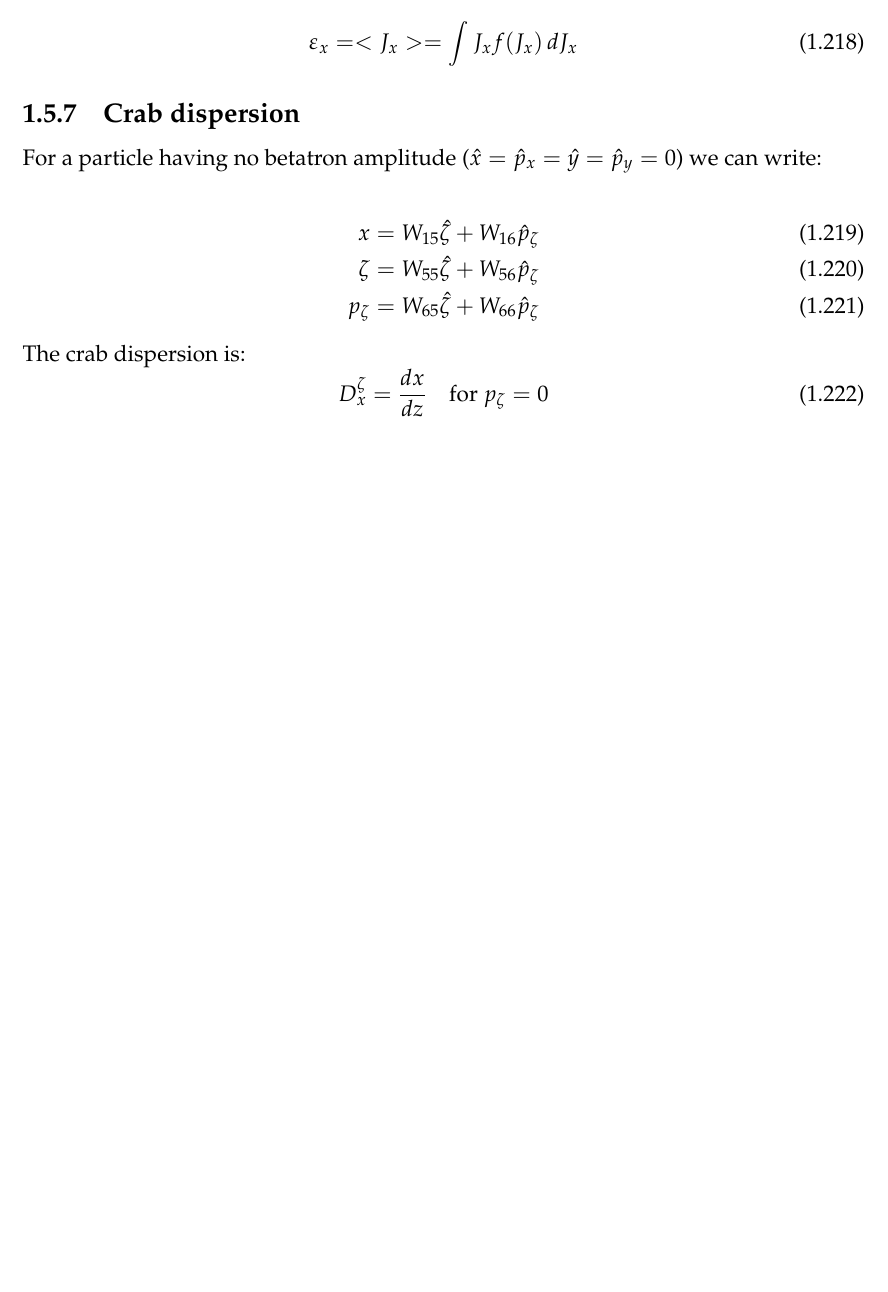
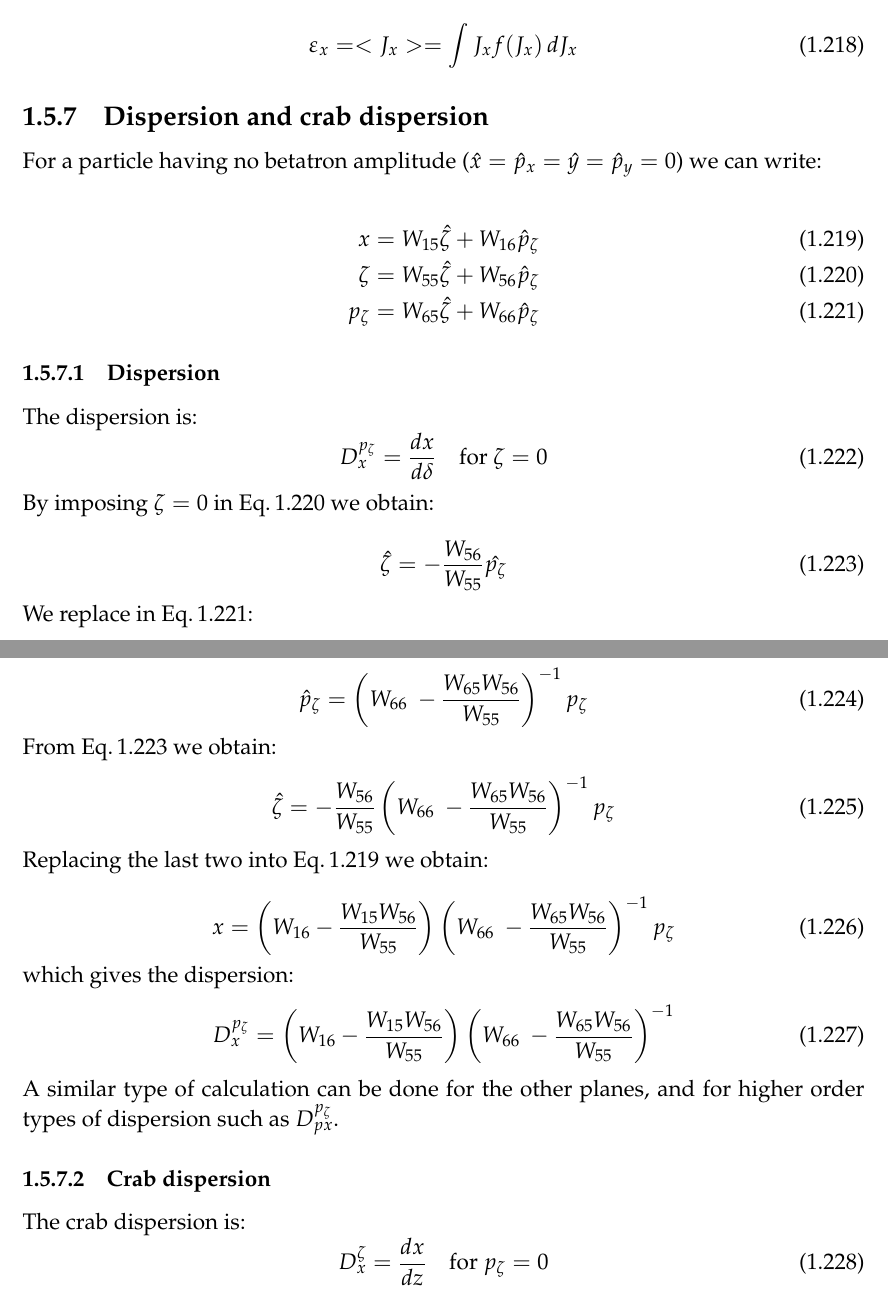
Before and after one commit to xsuite/xsuite, a LaTeX book (docs/physics_manual/physics_man.tex, which reads docs/physics_manual/xtrack.tex): part of page 36 of 109 before the commit and two parts of pages 36 and 37 of 109 after it, the two joined at a grey line, cut so that both start at the same text, the shorter picture padded with empty space. Compiled offline with pdfLaTeX.

Commit message:
Updated physics manual for dispersion

```diff
--- a/docs/physics_manual/xtrack.tex
+++ b/docs/physics_manual/xtrack.tex
@@ -1656,7 +1656,7 @@ where the emittance $\varepsilon_x$ can be written as:
 \end{equation}
 
 
-\subsection{Crab dispersion}
+\subsection{Dispersion and crab dispersion}
 
 For a particle having no betatron amplitude ($\hat{x} = \hat{p}_x =\hat{y} =\hat{p}_y=0$) we can write:
 
@@ -1666,6 +1666,46 @@ x &= W_{15}\hat{\zeta} + W_{16}\hat{p}_\zeta \label{eq:crab_x}\\
 p_\zeta &= W_{65}\hat{\zeta} + W_{66}\hat{p}_\zeta \label{eq:crab_pzeta}
 \end{align}
 
+
+\subsubsection{Dispersion}
+The dispersion is:
+\begin{equation}
+D_{x}^{p_\zeta} = \frac{dx}{d \delta} \quad \text{for } \zeta=0
+\end{equation}
+
+By imposing $\zeta = 0$ in Eq.\,\ref{eq:crab_zeta} we obtain:
+
+\begin{equation}
+\hat{\zeta} = - \frac{W_{56}}{W_{55}}\hat{p_\zeta}
+\label{eq:crab_zeta_pzeta}
+\end{equation}
+
+We replace in Eq.\,\ref{eq:crab_pzeta}:
+
+\begin{equation}
+  \hat{p}_\zeta = \left( W_{66}\ -  \frac{W_{65}W_{56}}{W_{55}} \right)^{-1}p_\zeta
+\end{equation}
+
+From Eq.\,\ref{eq:crab_zeta_pzeta} we obtain:
+\begin{equation}
+\hat{\zeta} = - \frac{W_{56}}{W_{55}}\left( W_{66}\ -  \frac{W_{65}W_{56}}{W_{55}} \right)^{-1} p_\zeta
+\end{equation}
+
+Replacing the last two into Eq.\,\ref{eq:crab_x} we obtain:
+
+\begin{equation}
+x = \left(W_{16} -\frac{W_{15}W_{56}}{W_{55}}\right)\left( W_{66}\ -  \frac{W_{65}W_{56}}{W_{55}} \right)^{-1} p_\zeta
+\end{equation}
+
+which gives the dispersion:
+\begin{equation}
+D_{x}^{p_\zeta} = \left(W_{16} -\frac{W_{15}W_{56}}{W_{55}}\right)\left( W_{66}\ -  \frac{W_{65}W_{56}}{W_{55}} \right)^{-1}
+\end{equation}
+
+A similar type of calculation can be done for the other planes, and for higher order types of dispersion such as $D_{px}^{p_\zeta}$.
+
+\subsubsection{Crab dispersion}
+
 The crab dispersion is:
 \begin{equation}
 D_x^\zeta = \frac{dx}{dz} \quad \text{for } p_\zeta=0
```
Also changed, not shown: docs/physics_manual/physics_man.pdf, docs/physics_manual/xtrack.tex (3 more changed lines).
